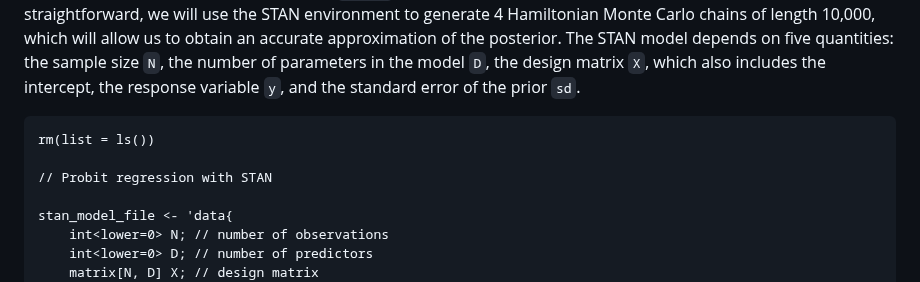
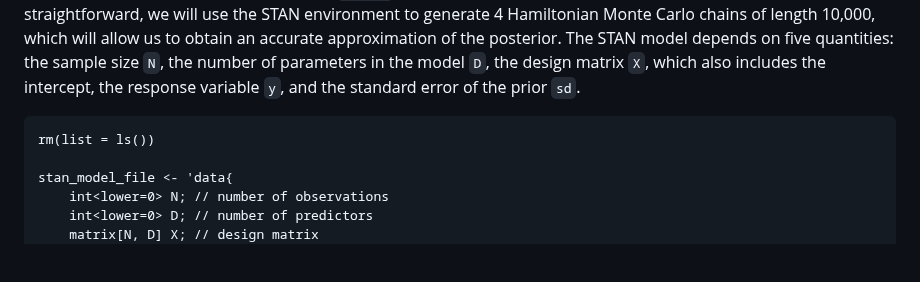
Before and after one commit to Francesco16p/SMA, a Markdown page: CushingProbit.md, the part around the change. GitHub-like rendering; blank space fills up the shorter version.

````diff
--- a/CushingProbit.md
+++ b/CushingProbit.md
@@ -10,8 +10,6 @@ We first define a STAN model that estimates a Bayesian probit regression with `y
 
 ```
 rm(list = ls())
-
-// Probit regression with STAN
 
 stan_model_file <- 'data{
     int<lower=0> N; // number of observations
````
